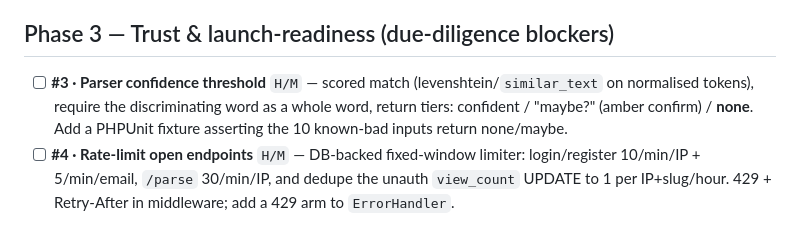
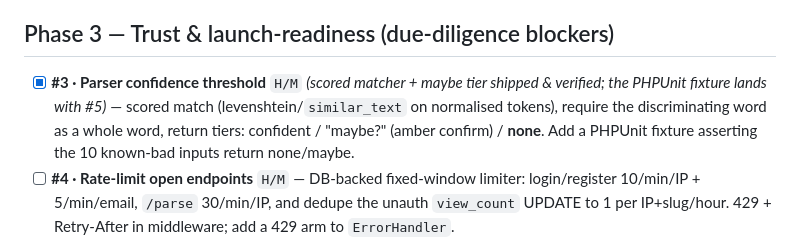
Before and after one commit to izuc/7kc.com, a Markdown page: RECOMMENDATIONS.md, the part around the change. Rendered like a GitHub page.

Commit message:
Tick off #3 (parser confidence)
Co-Authored-By: Claude Opus 4.8 (1M context) <noreply@anthropic.com>

```diff
--- a/RECOMMENDATIONS.md
+++ b/RECOMMENDATIONS.md
@@ -55,7 +55,7 @@ tests/rate-limiting/account-deletion.
 
 ## Phase 3 — Trust & launch-readiness (due-diligence blockers)
 
-- [ ] **#3 · Parser confidence threshold** `H/M` — scored match (levenshtein/`similar_text` on normalised tokens), require the discriminating word as a whole word, return tiers: confident / "maybe?" (amber confirm) / **none**. Add a PHPUnit fixture asserting the 10 known-bad inputs return none/maybe.
+- [x] **#3 · Parser confidence threshold** `H/M` *(scored matcher + maybe tier shipped & verified; the PHPUnit fixture lands with #5)* — scored match (levenshtein/`similar_text` on normalised tokens), require the discriminating word as a whole word, return tiers: confident / "maybe?" (amber confirm) / **none**. Add a PHPUnit fixture asserting the 10 known-bad inputs return none/maybe.
 - [ ] **#4 · Rate-limit open endpoints** `H/M` — DB-backed fixed-window limiter: login/register 10/min/IP + 5/min/email, `/parse` 30/min/IP, and dedupe the unauth `view_count` UPDATE to 1 per IP+slug/hour. 429 + Retry-After in middleware; add a 429 arm to `ErrorHandler`.
 - [ ] **#5 · Smoke tests + CI** `H/M` — ~12–15 PHPUnit integration tests on in-memory SQLite (auth, move-to-pantry, suggestion ranking, cook-decrement, the server parser, one ownership assertion per resource to lock the BOLA fixes) + Vitest for `format.ts` + GitHub Actions (`composer audit`, phpunit, `tsc --noEmit`, `vite build`).
 - [ ] **#6 · Account deletion + export** `H/M` — `DELETE /api/v1/auth/me` running ADMIN.md's documented cascade (10 tables, ordered) in a transaction + reassign group ownership on owner deletion; typed-confirmation modal in Settings. Export (`GET /auth/me/export`) is the lower-priority second step.
```
